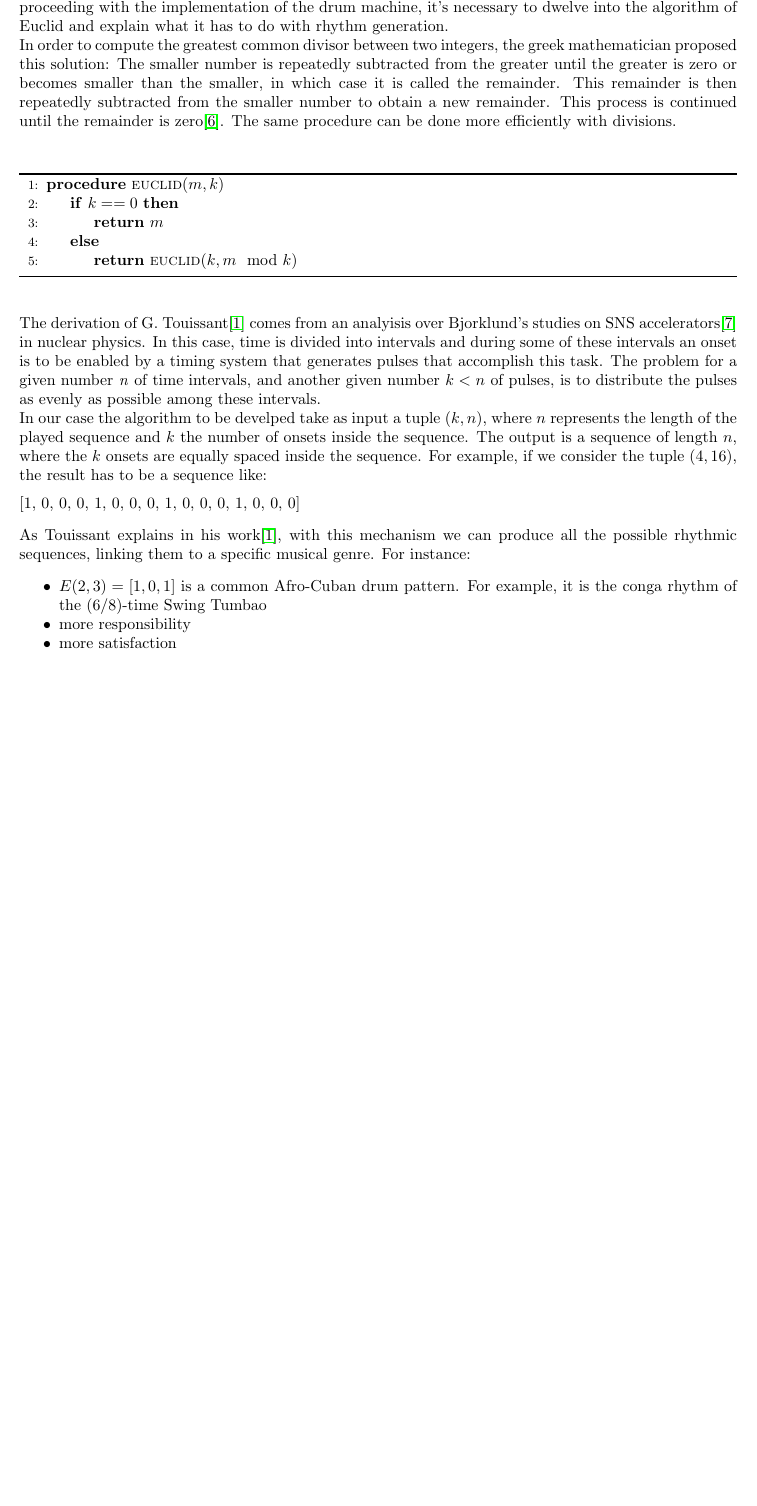
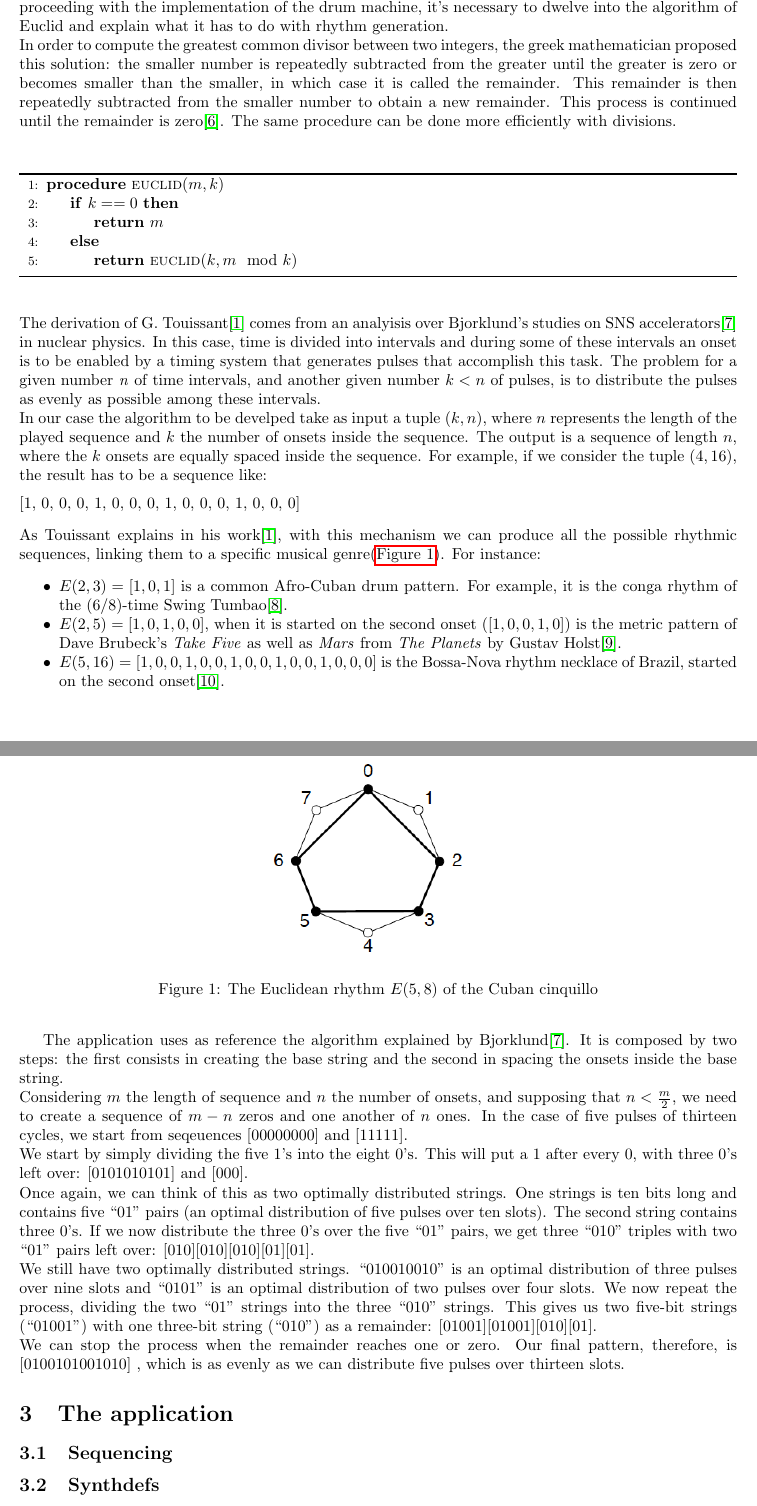
Before and after one commit to maurizdeb/EuclideanRhytms, a LaTeX document (paper/main.tex, which reads paper/algorithm.tex): part of page 3 of 4 before the commit and two parts of pages 3 and 4 of 6 after it, the two joined at a grey line, cut so that both start at the same text, the shorter picture padded with empty space. Compiled offline with pdfLaTeX.

Commit message:
modified latex files

```diff
--- a/paper/algorithm.tex
+++ b/paper/algorithm.tex
@@ -3,8 +3,7 @@
 \begin{document}
 The purpose of the researchers in the past year was to find a easy way to generate all the possible rhythms present in music, in order to extend the dictionary of Automatic Music Composition\cite{Allouche:2002:AutomSeq:book}.
 Before proceeding with the implementation of the drum machine, it’s necessary to dwelve into the algorithm of Euclid and explain what it has to do with rhythm generation.\\
-In order to compute the greatest common divisor between two integers, the greek mathematician proposed this solution:
-The smaller number is repeatedly subtracted from the greater until the greater is zero or becomes smaller than the smaller, in which case it is called the remainder. This remainder is then repeatedly subtracted from the smaller number to obtain a new remainder. This process is continued until the remainder is zero\cite{Euclid:Elements}.
+In order to compute the greatest common divisor between two integers, the greek mathematician proposed this solution: the smaller number is repeatedly subtracted from the greater until the greater is zero or becomes smaller than the smaller, in which case it is called the remainder. This remainder is then repeatedly subtracted from the smaller number to obtain a new remainder. This process is continued until the remainder is zero\cite{Euclid:Elements}.
 The same procedure can be done more efficiently with divisions.\\
 [2mm]
 \begin{algorithm}
@@ -26,12 +25,25 @@ In our case the algorithm to be develped take as input a tuple \begin{math}{(k,
 [2mm]
 [1, 0, 0, 0, 1, 0, 0, 0, 1, 0, 0, 0, 1, 0, 0, 0]\\
 [3mm]
-As Touissant explains in his work\cite{Toussaint:2004:euclidean:rhythm}, with this mechanism we can produce all the possible rhythmic sequences, linking them to a specific musical genre. For instance:
+As Touissant explains in his work\cite{Toussaint:2004:euclidean:rhythm}, with this mechanism we can produce all the possible rhythmic sequences, linking them to a specific musical genre(\autoref{fig:1}). For instance:
 \begin{itemize}[noitemsep]
-\item \begin{math}E(2,3)=[1,0,1]\end{math} is a common Afro-Cuban drum pattern. For example, it is the conga rhythm of the (6/8)-time Swing Tumbao
-\item more responsibility
-\item more satisfaction
+\item \begin{math}E(2,3)=[1,0,1]\end{math} is a common Afro-Cuban drum pattern. For example, it is the conga rhythm of the (6/8)-time Swing Tumbao\cite{Klower:1997}.
+\item \begin{math}E(2,5)=[1,0,1,0,0]\end{math}, when it is started on the second onset (\begin{math}[1,0,0,1,0]\end{math}) is the metric pattern of Dave Brubeck’s \textit{Take Five} as well as \textit{Mars} from \textit{The Planets} by Gustav Holst\cite{Keith:1991}.
+\item \begin{math}E(5,16)=[1,0,0,1,0,0,1,0,0,1,0,0,1,0,0,0]\end{math} is the Bossa-Nova rhythm necklace of Brazil, started on the second onset\cite{Behague:1973}.
 \end{itemize}
+
+\begin{figure}[htbp]
+\centering
+\includegraphics{images/cuban_cinquillo.png}
+\caption{The Euclidean rhythm $E(5,8)$ of the Cuban cinquillo}
+\label{fig:1}
+\end{figure}
+The application uses as reference the algorithm explained by Bjorklund\cite{Bjorklund:2003:euclidean:rhythm}. It is composed by two steps: the first consists in creating the base string and the second in spacing the onsets inside the base string.\\
+Considering \begin{math}m\end{math} the length of sequence and \begin{math}n\end{math} the number of onsets, and supposing that \begin{math}n<\frac{m}{2}\end{math}, we need to create a sequence of \begin{math}m-n\end{math} zeros and one another of \begin{math}n\end{math} ones. In the case of five pulses of thirteen cycles, we start from seqeuences \begin{math}[00000000]\end{math} and \begin{math}[11111]\end{math}.\\
+We start by simply dividing the five 1’s into the eight 0’s. This will put a 1 after every 0, with three 0’s left over: \begin{math}[0101010101]\end{math} and \begin{math}[000]\end{math}.\\
+Once again, we can think of this as two optimally distributed strings. One strings is ten bits long and contains five “01” pairs (an optimal distribution of five pulses over ten slots). The second string contains three 0’s. If we now distribute the three 0’s over the five “01” pairs, we get three “010” triples with two “01” pairs left over: \begin{math}[010][010][010] [01][01]\end{math}.\\
+We still have two optimally distributed strings. “010010010” is an optimal distribution of three pulses over nine slots and “0101” is an optimal distribution of two pulses over four slots. We now repeat the process, dividing the two “01” strings into the three “010” strings. This gives us two five-bit strings (“01001”) with one three-bit string (“010”) as a remainder: \begin{math}[01001][01001] [010][01]\end{math}.\\
+We can stop the process when the remainder reaches one or zero. Our final pattern, therefore, is \begin{math}[0100101001010]\end{math} , which is as evenly as we can distribute five pulses over thirteen slots.
 \end{document}
 
 %Before proceeding with the implementation of the drum machine, it’s necessary to dwelve into the algorithm of Euclid and explain what it has to do with rhythm generation.
--- a/paper/main.tex
+++ b/paper/main.tex
@@ -3,6 +3,7 @@
 \usepackage[utf8]{inputenc}
 \usepackage[english]{babel}
 \usepackage{hyperref}
+\usepackage{graphicx}
 \usepackage{subfiles}
 \usepackage{blindtext}
 \usepackage[margin=1in, includefoot]{geometry}
@@ -41,7 +42,12 @@
 
 \section{The algorithm}
 \subfile{algorithm}
-\section{Graphical User Interface}
+\section{The application}
+\subsection{Sequencing}
+\subfile{sequencing}
+\subsection{Synthdefs}
+\subfile{synthdefs}
+\subsection{Graphical User Interface}
 \subfile{devel}
 \section{Conclusions}
 \subfile{conc}
```
Also changed, not shown: paper/devel.tex (+8 -1 lines), paper/gui_synth.tex (deleted, +0 -6 lines), paper/paperCM.bib (+24 -0 lines), paper/sequencing.tex (added, +1 -0 lines), paper/synthdefs.tex (added, +1 -0 lines), paper/images/cuban_cinquillo.png (added), paper/images/factory_pattern_uml.png (renamed from paper/factory pattern uml.png), paper/main.bbl, paper/main.pdf, 1 other file.
